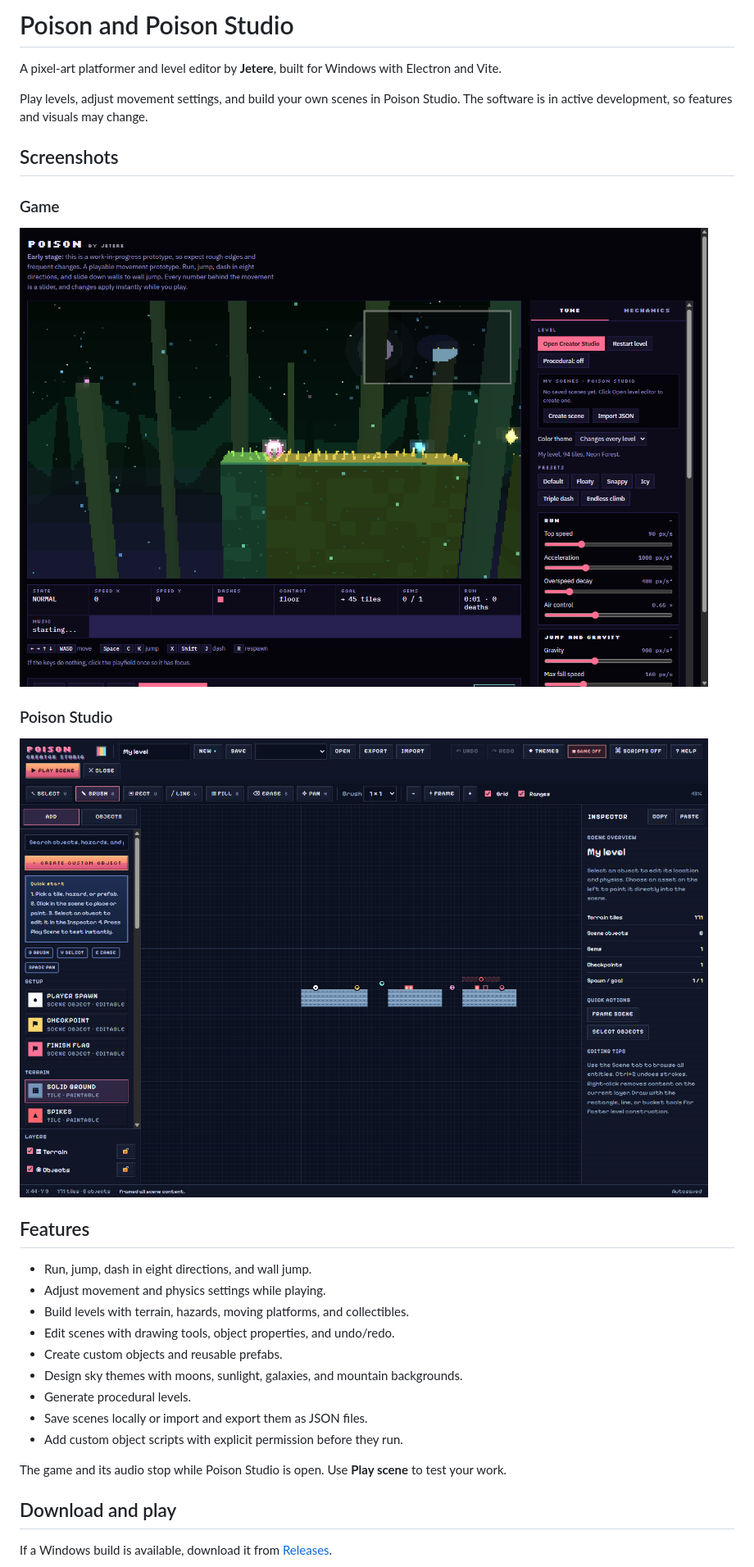
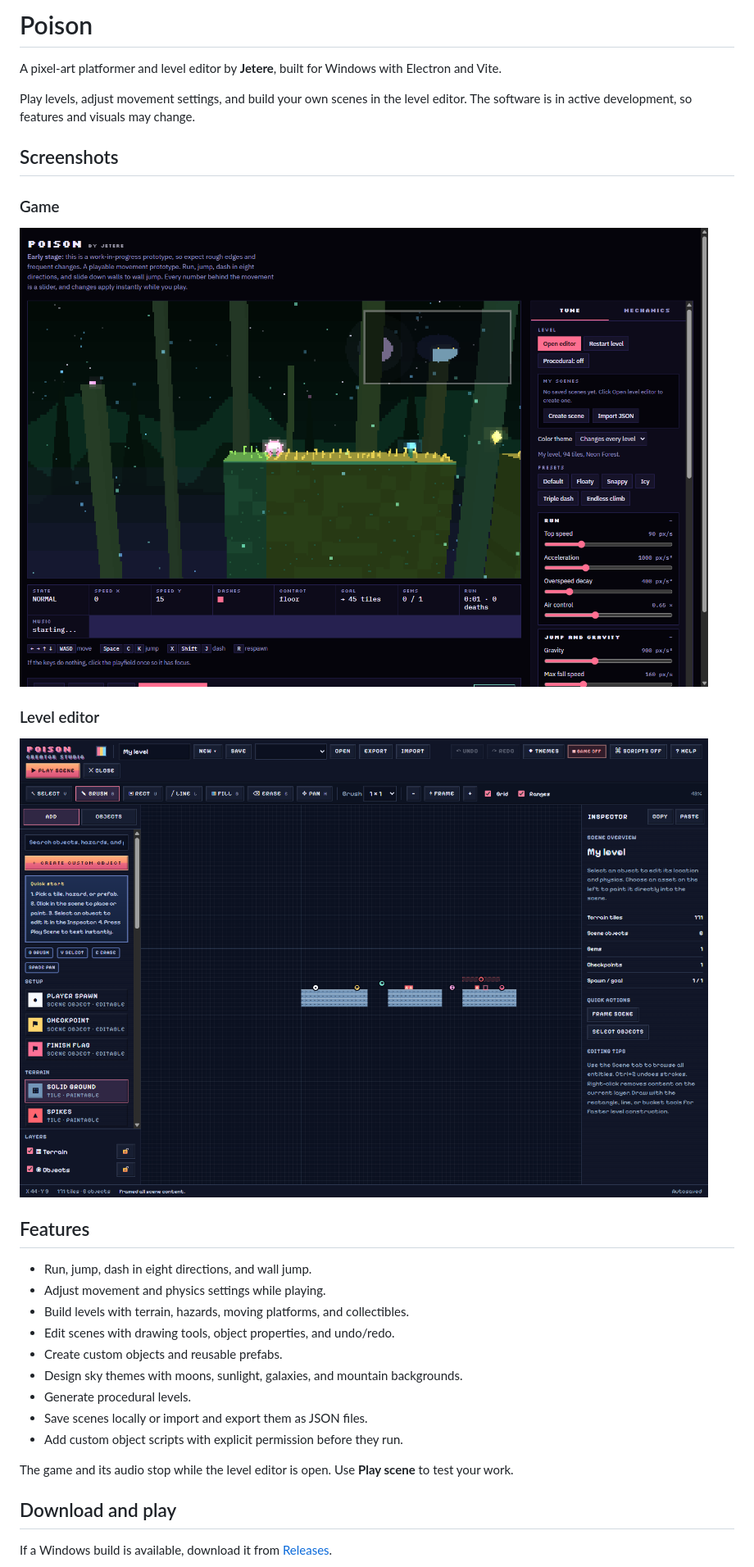
Before and after one commit to jetere/poison, a Markdown page: README.md, the part around one of its changes. Shown at 82% size. Drawn GitHub-style; pictures changed too: docs/screenshots/game.png.

Commit message:
fix: use Poison branding throughout the app

```diff
--- a/README.md
+++ b/README.md
@@ -1,8 +1,8 @@
-# Poison and Poison Studio
+# Poison
 
 A pixel-art platformer and level editor by **Jetere**, built for Windows with Electron and Vite.
 
-Play levels, adjust movement settings, and build your own scenes in Poison Studio. The software is in active development, so features and visuals may change.
+Play levels, adjust movement settings, and build your own scenes in the level editor. The software is in active development, so features and visuals may change.
 
 ## Screenshots
 
@@ -10,5 +10,5 @@ Play levels, adjust movement settings, and build your own scenes in Poison Studi
 
 ![Poison gameplay with movement settings](docs/screenshots/game.png)
 
-### Poison Studio
+### Level editor
 
@@ -26,7 +26,7 @@ Play levels, adjust movement settings, and build your own scenes in Poison Studi
 - Save scenes locally or import and export them as JSON files.
 - Add custom object scripts with explicit permission before they run.
 
-The game and its audio stop while Poison Studio is open. Use **Play scene** to test your work.
+The game and its audio stop while the level editor is open. Use **Play scene** to test your work.
 
 ## Download and play
 
```
Also changed, not shown: other parts of README.md (+3 -3 lines), 7 other files.
